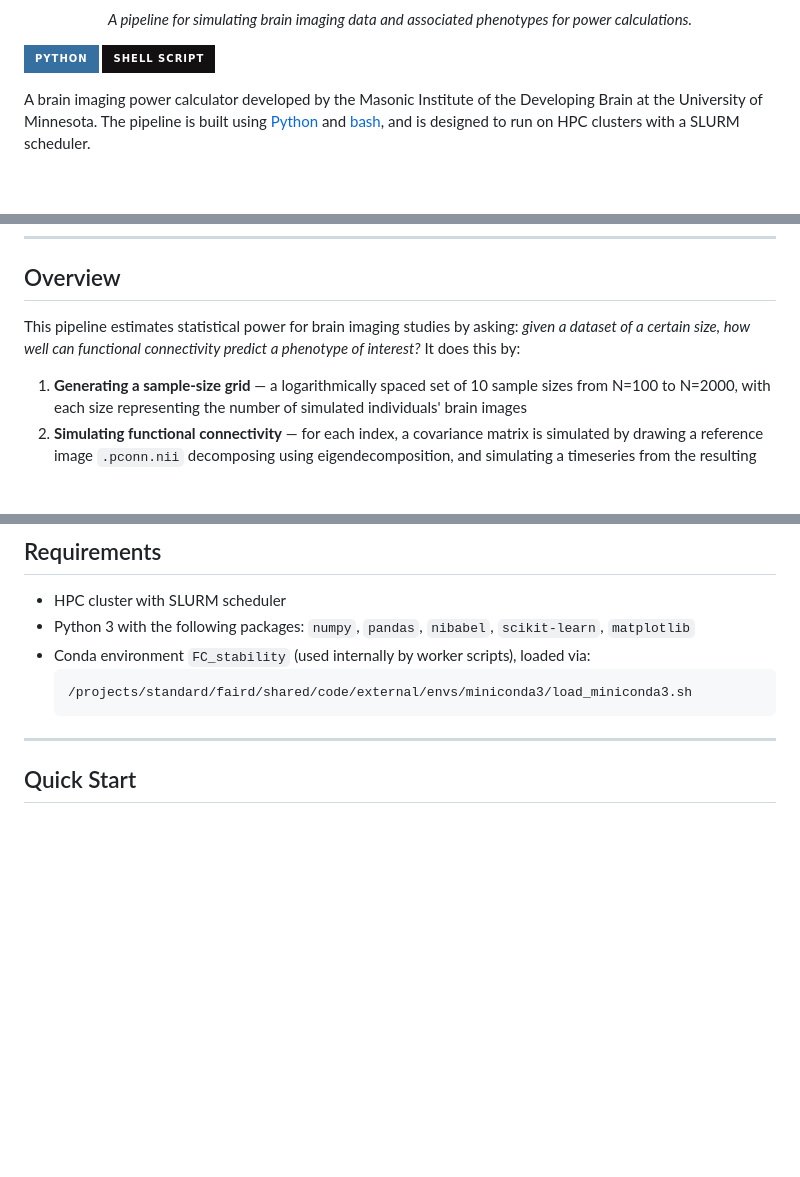
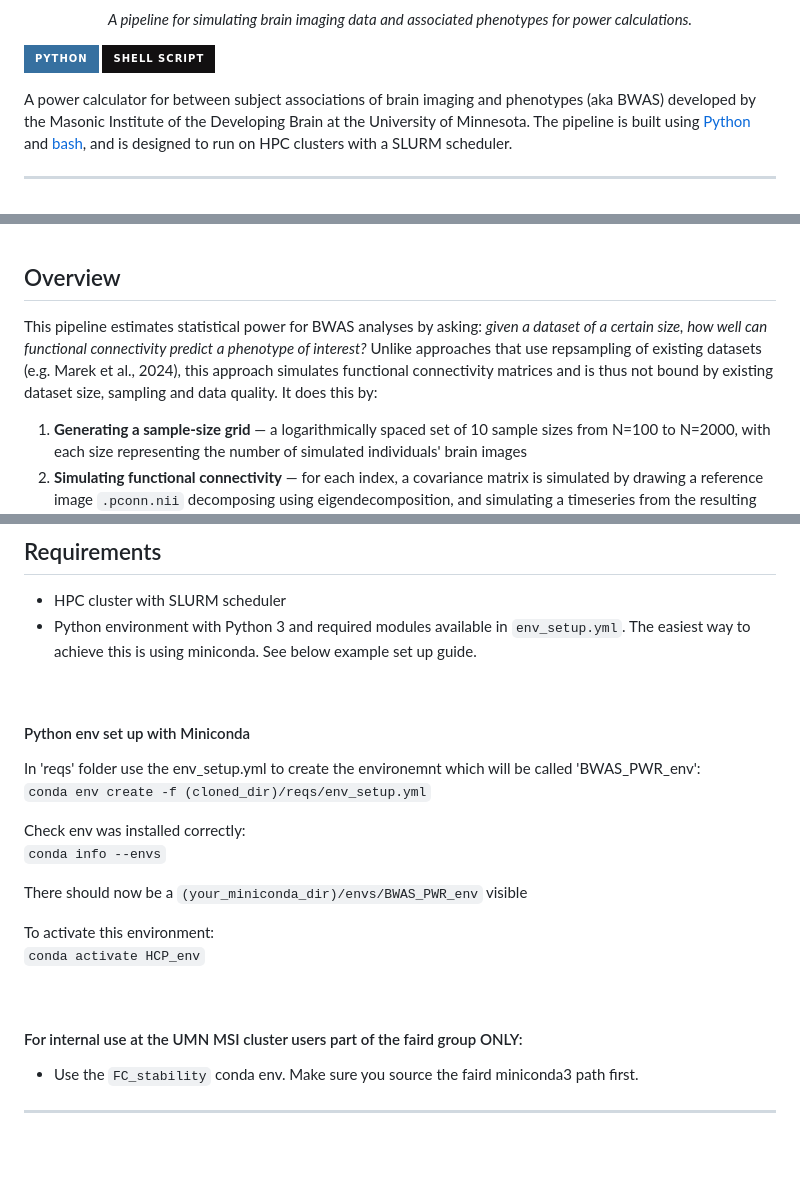
Before and after one commit to and02709/power_calculator, a Markdown page: README.md, 3 parts joined by grey strips. GitHub-like rendering; badges without logos; blank space fills up the shorter version.

````diff
--- a/README.md
+++ b/README.md
@@ -6,6 +6,6 @@
 ![Python](https://img.shields.io/badge/python-3670A0?style=for-the-badge&logo=python&logoColor=ffdd54)
 ![Shell Script](https://img.shields.io/badge/shell_script-%23121011.svg?style=for-the-badge&logo=gnu-bash&logoColor=white)
 
-A brain imaging power calculator developed by the Masonic Institute of the Developing Brain at the University of Minnesota. The pipeline is built using [Python](https://www.python.org/) and [bash](https://www.gnu.org/software/bash/), and is designed to run on HPC clusters with a SLURM scheduler.
+A power calculator for between subject associations of brain imaging and phenotypes (aka BWAS) developed by the Masonic Institute of the Developing Brain at the University of Minnesota. The pipeline is built using [Python](https://www.python.org/) and [bash](https://www.gnu.org/software/bash/), and is designed to run on HPC clusters with a SLURM scheduler.
 
 ---
@@ -12,7 +14,7 @@ A brain imaging power calculator developed by the Masonic Institute of the Devel
 
 ## Overview
 
-This pipeline estimates statistical power for brain imaging studies by asking: *given a dataset of a certain size, how well can functional connectivity predict a phenotype of interest?* It does this by:
+This pipeline estimates statistical power for BWAS analyses by asking: *given a dataset of a certain size, how well can functional connectivity predict a phenotype of interest?* Unlike approaches that use repsampling of existing datasets (e.g. Marek et al., 2024), this approach simulates functional connectivity matrices and is thus not bound by existing dataset size, sampling and data quality. It does this by:
 
 1. **Generating a sample-size grid** — a logarithmically spaced set of 10 sample sizes from N=100 to N=2000, with each size representing the number of simulated individuals' brain images
 2. **Simulating functional connectivity** — for each index, a covariance matrix is simulated by drawing a reference image `.pconn.nii` decomposing using eigendecomposition, and simulating a timeseries from the resulting eigenvalues
@@ -27,10 +30,26 @@ The primary entry point is `PWR.sh`, which orchestrates all steps as a chain of
 ## Requirements
 
 - HPC cluster with SLURM scheduler
-- Python 3 with the following packages: `numpy`, `pandas`, `nibabel`, `scikit-learn`, `matplotlib`
-- Conda environment `FC_stability` (used internally by worker scripts), loaded via:
-  ```
-  /projects/standard/faird/shared/code/external/envs/miniconda3/load_miniconda3.sh
-  ```
+- Python environment with Python 3 and required modules available in `env_setup.yml`. The easiest way to achieve this is using miniconda. See below example set up guide.
+
+<br />
+
+#### Python env set up with Miniconda
+In 'reqs' folder use the env_setup.yml to create the environemnt which will be called 'BWAS_PWR_env':
+`conda env create -f (cloned_dir)/reqs/env_setup.yml`
+
+Check env was installed correctly:
+`conda info --envs`
+
+There should now be a `(your_miniconda_dir)/envs/BWAS_PWR_env` visible
+
+To activate this environment:
+`conda activate HCP_env`
+
+<br />
+
+#### For internal use at the UMN MSI cluster users part of the faird group ONLY:
+- Use the `FC_stability` conda env. Make sure you source the faird miniconda3 path first.
+
 
 ---
````
Also changed, not shown: other parts of README.md (+15 -0 lines).
